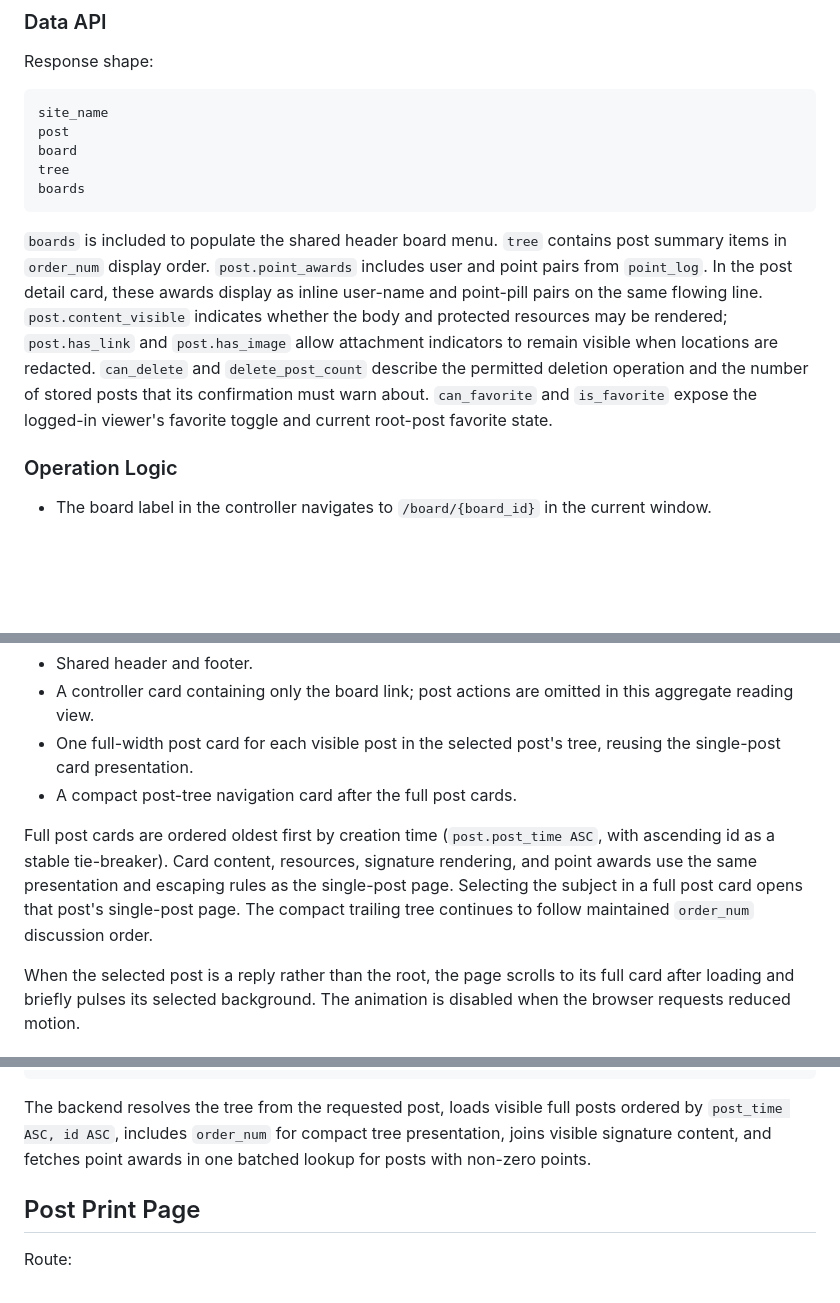
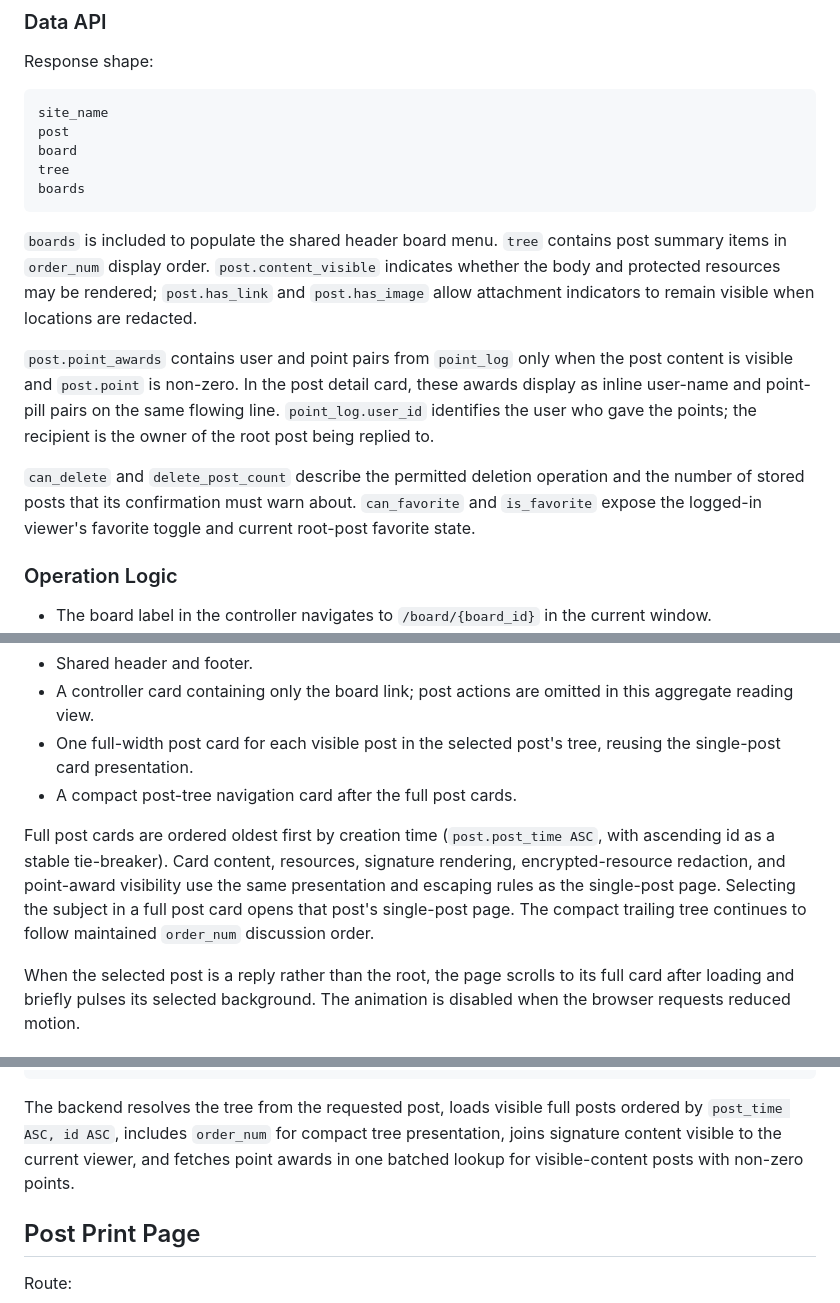
Before and after one commit to yaowangm/dogn3, a Markdown page: docs/PAGES.md, 3 parts joined by grey strips. Drawn GitHub-style; blank space fills up the shorter version.

Commit message:
Document post display point visibility

````diff
--- a/docs/PAGES.md
+++ b/docs/PAGES.md
@@ -1069,16 +1073,21 @@ boards
 ```
 
 `boards` is included to populate the shared header board menu. `tree` contains
-post summary items in `order_num` display order. `post.point_awards` includes
-user and point pairs from `point_log`. In the post detail card, these awards
-display as inline user-name and point-pill pairs on the same flowing line.
-`post.content_visible` indicates whether the body and protected resources may
-be rendered; `post.has_link` and `post.has_image` allow attachment indicators
-to remain visible when locations are redacted. `can_delete` and
-`delete_post_count` describe the permitted deletion operation and the number
-of stored posts that its confirmation must warn about. `can_favorite` and
-`is_favorite` expose the logged-in viewer's favorite toggle and current
-root-post favorite state.
+post summary items in `order_num` display order. `post.content_visible`
+indicates whether the body and protected resources may be rendered;
+`post.has_link` and `post.has_image` allow attachment indicators to remain
+visible when locations are redacted.
+
+`post.point_awards` contains user and point pairs from `point_log` only when
+the post content is visible and `post.point` is non-zero. In the post detail
+card, these awards display as inline user-name and point-pill pairs on the
+same flowing line. `point_log.user_id` identifies the user who gave the
+points; the recipient is the owner of the root post being replied to.
+
+`can_delete` and `delete_post_count` describe the permitted deletion operation
+and the number of stored posts that its confirmation must warn about.
+`can_favorite` and `is_favorite` expose the logged-in viewer's favorite toggle
+and current root-post favorite state.
 
 ### Operation Logic
 
@@ -1151,10 +1160,11 @@ The post list page contains:
 
 Full post cards are ordered oldest first by creation time
 (`post.post_time ASC`, with ascending id as a stable tie-breaker). Card
-content, resources, signature rendering, and point awards use the same
-presentation and escaping rules as the single-post page. Selecting the subject
-in a full post card opens that post's single-post page. The compact trailing
-tree continues to follow maintained `order_num` discussion order.
+content, resources, signature rendering, encrypted-resource redaction, and
+point-award visibility use the same presentation and escaping rules as the
+single-post page. Selecting the subject in a full post card opens that post's
+single-post page. The compact trailing tree continues to follow maintained
+`order_num` discussion order.
 
 When the selected post is a reply rather than the root, the page scrolls to
 its full card after loading and briefly pulses its selected background. The
@@ -1184,8 +1194,9 @@ boards
 
 The backend resolves the tree from the requested post, loads visible full
 posts ordered by `post_time ASC, id ASC`, includes `order_num` for compact
-tree presentation, joins visible signature content, and fetches point awards
-in one batched lookup for posts with non-zero points.
+tree presentation, joins signature content visible to the current viewer, and
+fetches point awards in one batched lookup for visible-content posts with
+non-zero points.
 
 ## Post Print Page
 
````
Also changed, not shown: other parts of docs/PAGES.md (+7 -2 lines).
